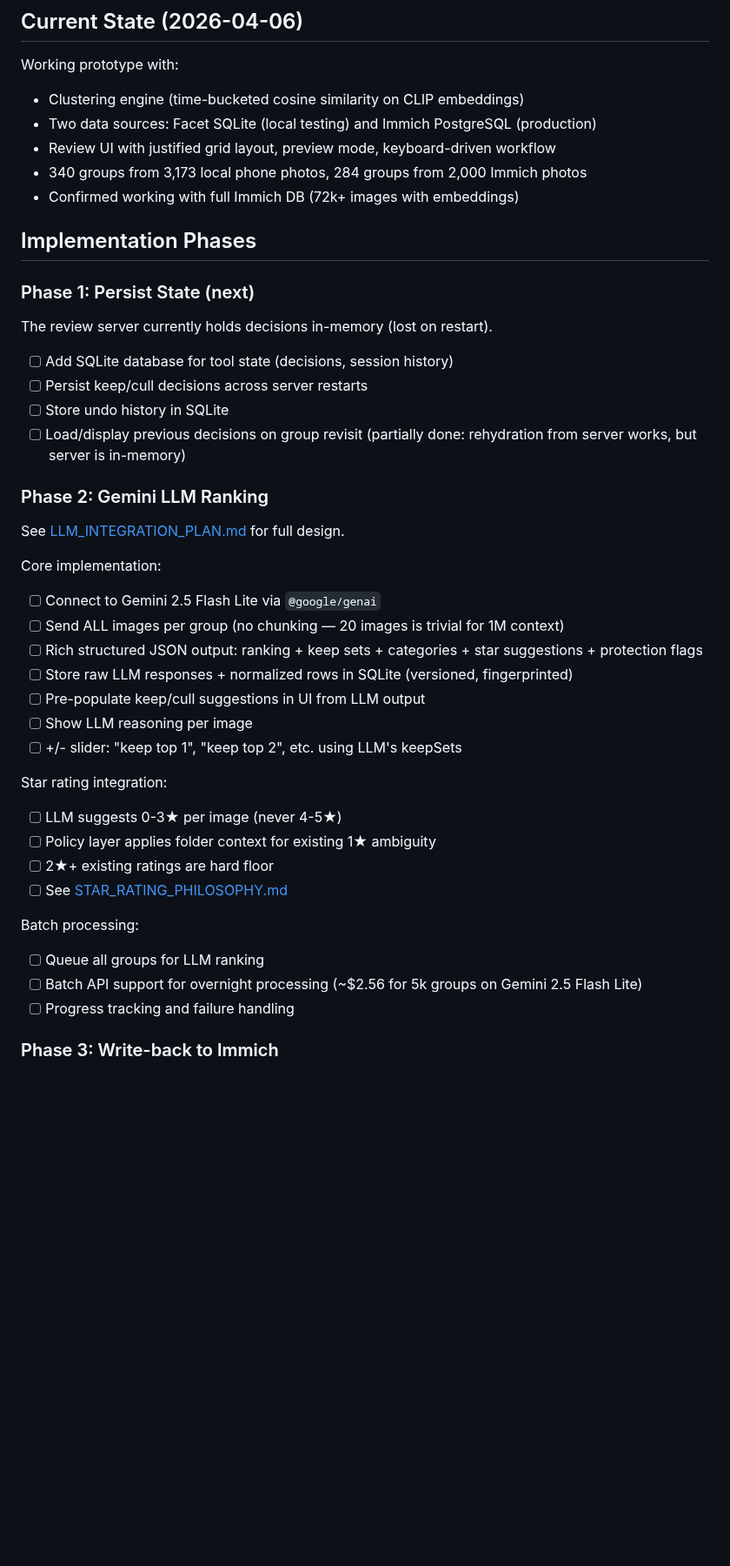
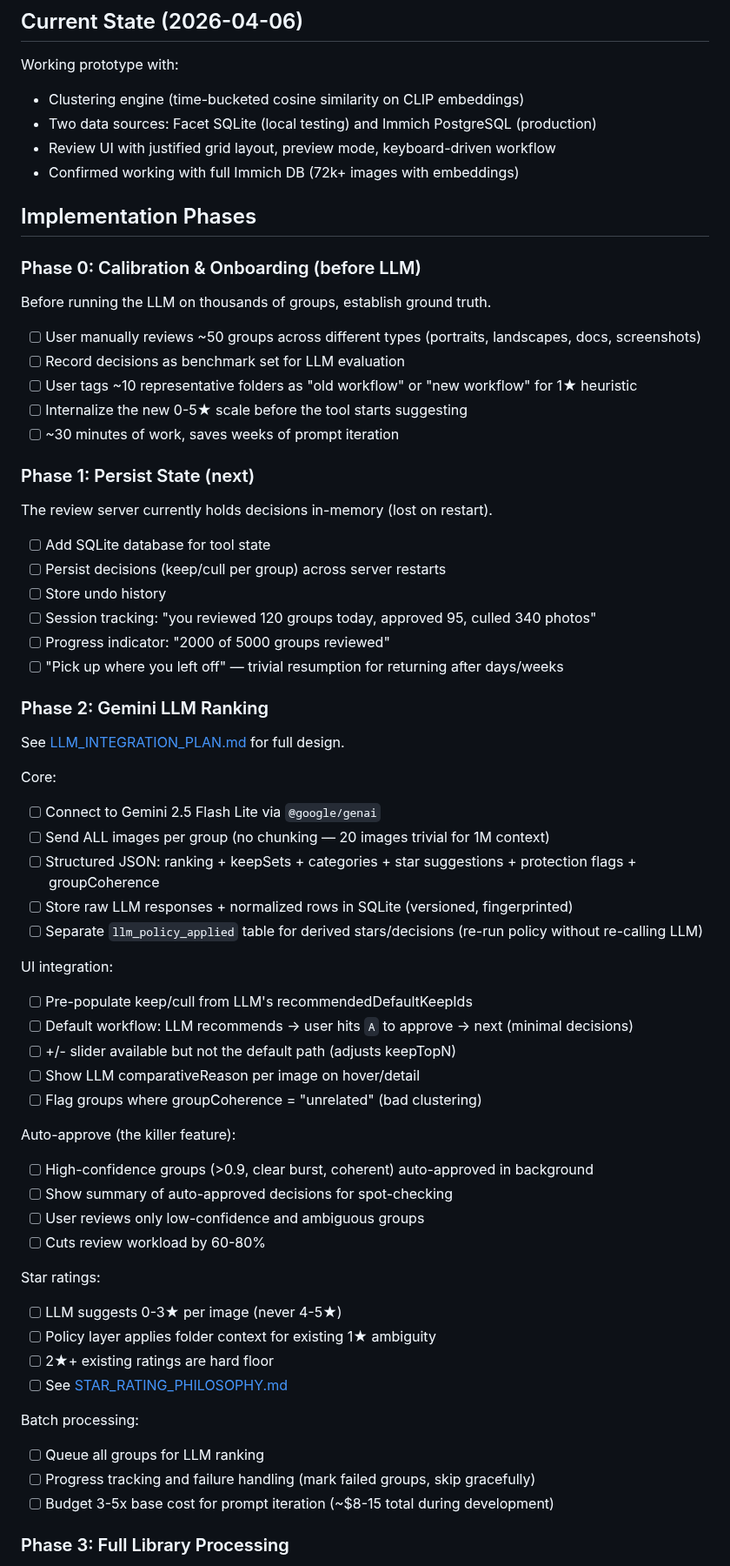
Before and after one commit to odinho/miniapps, a Markdown page: immich-cull/PLAN.md, the part around one of its changes. Shown at 87% size. Rendered like a GitHub page; blank space fills up the shorter version.

```diff
--- a/immich-cull/PLAN.md
+++ b/immich-cull/PLAN.md
@@ -6,34 +6,56 @@ Working prototype with:
 - Clustering engine (time-bucketed cosine similarity on CLIP embeddings)
 - Two data sources: Facet SQLite (local testing) and Immich PostgreSQL (production)
 - Review UI with justified grid layout, preview mode, keyboard-driven workflow
-- 340 groups from 3,173 local phone photos, 284 groups from 2,000 Immich photos
 - Confirmed working with full Immich DB (72k+ images with embeddings)
 
 ## Implementation Phases
+
+### Phase 0: Calibration & Onboarding (before LLM)
+
+Before running the LLM on thousands of groups, establish ground truth.
+
+- [ ] User manually reviews ~50 groups across different types (portraits, landscapes, docs, screenshots)
+- [ ] Record decisions as benchmark set for LLM evaluation
+- [ ] User tags ~10 representative folders as "old workflow" or "new workflow" for 1★ heuristic
+- [ ] Internalize the new 0-5★ scale before the tool starts suggesting
+- [ ] ~30 minutes of work, saves weeks of prompt iteration
 
 ### Phase 1: Persist State (next)
 
 The review server currently holds decisions in-memory (lost on restart).
 
-- [ ] Add SQLite database for tool state (decisions, session history)
-- [ ] Persist keep/cull decisions across server restarts
-- [ ] Store undo history in SQLite
-- [ ] Load/display previous decisions on group revisit (partially done: rehydration from server works, but server is in-memory)
+- [ ] Add SQLite database for tool state
+- [ ] Persist decisions (keep/cull per group) across server restarts
+- [ ] Store undo history
+- [ ] Session tracking: "you reviewed 120 groups today, approved 95, culled 340 photos"
+- [ ] Progress indicator: "2000 of 5000 groups reviewed"
+- [ ] "Pick up where you left off" — trivial resumption for returning after days/weeks
 
 ### Phase 2: Gemini LLM Ranking
 
 See [LLM_INTEGRATION_PLAN.md](LLM_INTEGRATION_PLAN.md) for full design.
 
-Core implementation:
+Core:
 - [ ] Connect to Gemini 2.5 Flash Lite via `@google/genai`
-- [ ] Send ALL images per group (no chunking — 20 images is trivial for 1M context)
-- [ ] Rich structured JSON output: ranking + keep sets + categories + star suggestions + protection flags
+- [ ] Send ALL images per group (no chunking — 20 images trivial for 1M context)
+- [ ] Structured JSON: ranking + keepSets + categories + star suggestions + protection flags + groupCoherence
 - [ ] Store raw LLM responses + normalized rows in SQLite (versioned, fingerprinted)
-- [ ] Pre-populate keep/cull suggestions in UI from LLM output
-- [ ] Show LLM reasoning per image
-- [ ] +/- slider: "keep top 1", "keep top 2", etc. using LLM's keepSets
+- [ ] Separate `llm_policy_applied` table for derived stars/decisions (re-run policy without re-calling LLM)
 
-Star rating integration:
+UI integration:
+- [ ] Pre-populate keep/cull from LLM's recommendedDefaultKeepIds
+- [ ] Default workflow: LLM recommends → user hits `A` to approve → next (minimal decisions)
+- [ ] +/- slider available but not the default path (adjusts keepTopN)
+- [ ] Show LLM comparativeReason per image on hover/detail
+- [ ] Flag groups where groupCoherence = "unrelated" (bad clustering)
+
+Auto-approve (the killer feature):
+- [ ] High-confidence groups (>0.9, clear burst, coherent) auto-approved in background
+- [ ] Show summary of auto-approved decisions for spot-checking
+- [ ] User reviews only low-confidence and ambiguous groups
+- [ ] Cuts review workload by 60-80%
+
+Star ratings:
 - [ ] LLM suggests 0-3★ per image (never 4-5★)
 - [ ] Policy layer applies folder context for existing 1★ ambiguity
 - [ ] 2★+ existing ratings are hard floor
@@ -41,8 +63,8 @@ Star rating integration:
 
 Batch processing:
 - [ ] Queue all groups for LLM ranking
-- [ ] Batch API support for overnight processing (~$2.56 for 5k groups on Gemini 2.5 Flash Lite)
-- [ ] Progress tracking and failure handling
+- [ ] Progress tracking and failure handling (mark failed groups, skip gracefully)
+- [ ] Budget 3-5x base cost for prompt iteration (~$8-15 total during development)
 
-### Phase 3: Write-back to Immich
+### Phase 3: Full Library Processing
 
```
Also changed, not shown: other parts of immich-cull/PLAN.md (+52 -22 lines), immich-cull/LLM_INTEGRATION_PLAN.md (+14 -18 lines).
